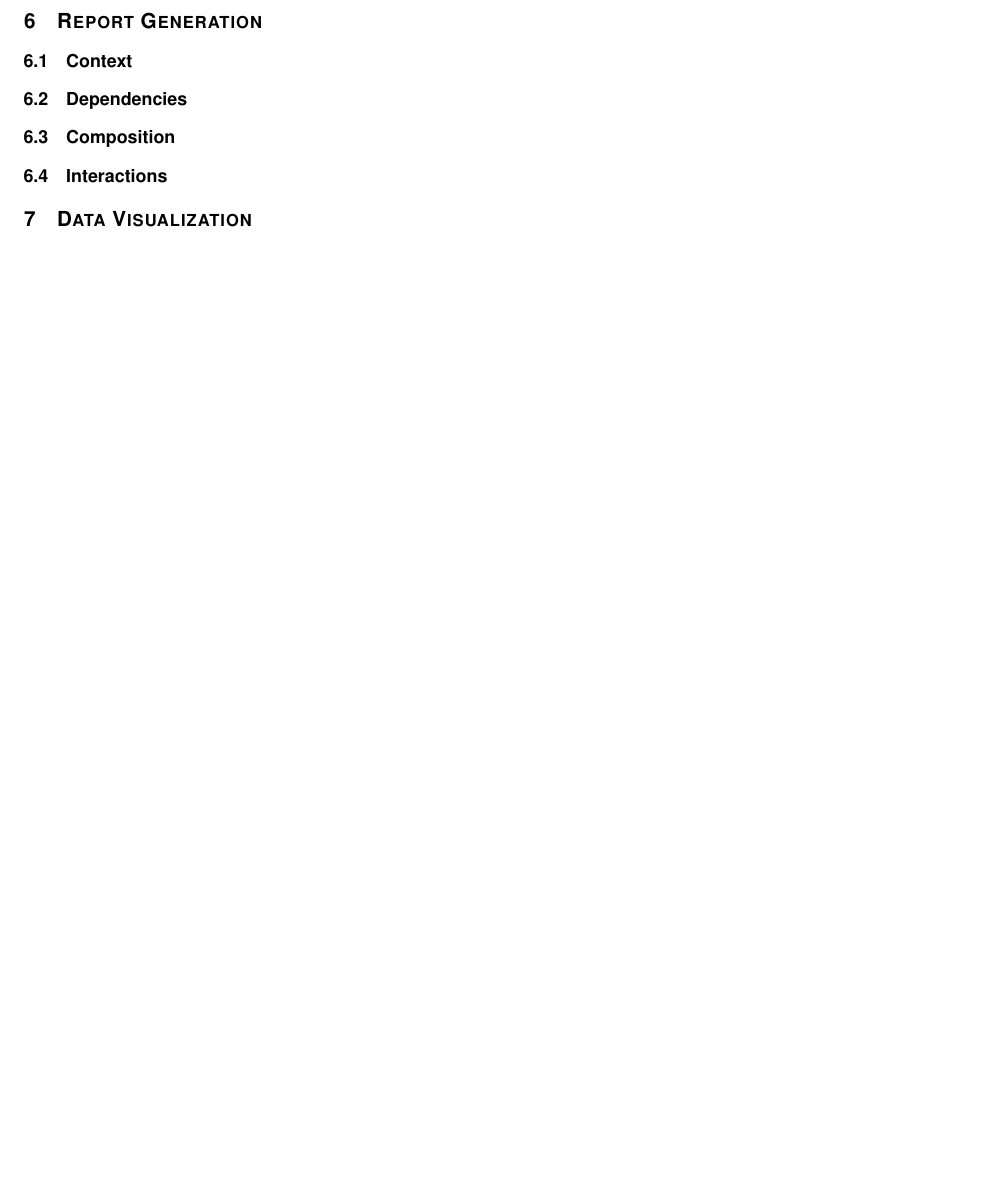
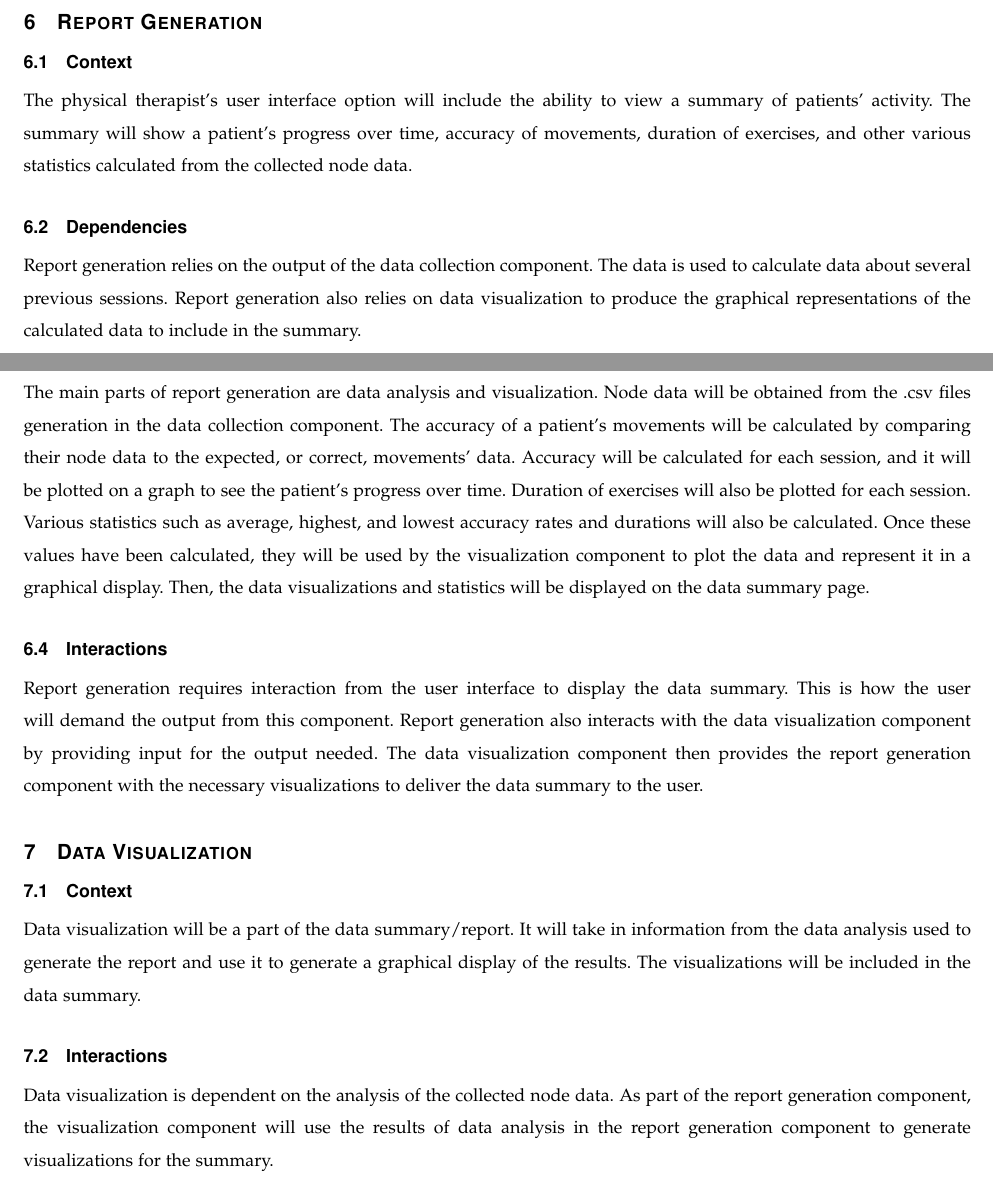
Before and after one commit to sandimciin/kinect_physical_therapy, a LaTeX paper (documents/DesignDocument/DesignDocument.tex): part of page 7 of 7 before the commit and two parts of pages 8 and 9 of 9 after it, the two joined at a grey line, cut so that both start at the same text, the shorter picture padded with empty space. Compiled offline with pdfLaTeX; a missing font is replaced by an installed copy or a similar font; a LaTeX package or settings file that is missing is left out.

Commit message:
Added changes to Design Doc

```diff
--- a/documents/DesignDocument/DesignDocument.tex
+++ b/documents/DesignDocument/DesignDocument.tex
@@ -219,10 +228,22 @@ The exercise recognition module mainly receives inputs from the sensor data and
 
 \section{Report Generation}
 \subsection{Context}
+The physical therapist's user interface option will include the ability to view a summary of patients' activity. The summary will show a patient's progress over time, accuracy of movements, duration of exercises, and other various statistics calculated from the collected node data.
+
 \subsection{Dependencies}
+Report generation relies on the output of the data collection component. The data is used to calculate data about several previous sessions. Report generation also relies on data visualization to produce the graphical representations of the calculated data to include in the summary.
+
 \subsection{Composition}
+The main parts of report generation are data analysis and visualization. Node data will be obtained from the .csv files generation in the data collection component. The accuracy of a patient's movements will be calculated by comparing their node data to the expected, or correct, movements' data. Accuracy will be calculated for each session, and it will be plotted on a graph to see the patient's progress over time. Duration of exercises will also be plotted for each session. Various statistics such as average, highest, and lowest accuracy rates and durations will also be calculated. Once these values have been calculated, they will be used by the visualization component to plot the data and represent it in a graphical display. Then, the data visualizations and statistics will be displayed on the data summary page.
+
 \subsection{Interactions}
+Report generation requires interaction from the user interface to display the data summary. This is how the user will demand the output from this component. Report generation also interacts with the data visualization component by providing input for the output needed. The data visualization component then provides the report generation component with the necessary visualizations to deliver the data summary to the user.
 
 \section{Data Visualization}
+\subsection{Context}
+Data visualization will be a part of the data summary/report. It will take in information from the data analysis used to generate the report and use it to generate a graphical display of the results. The visualizations will be included in the data summary.
+
+\subsection{Interactions}
+Data visualization is dependent on the analysis of the collected node data. As part of the report generation component, the visualization component will use the results of data analysis in the report generation component to generate visualizations for the summary.
 
 \end{document}
```
Also changed, not shown: documents/DesignDocument/DesignDocument.tex (9 more changed lines).
